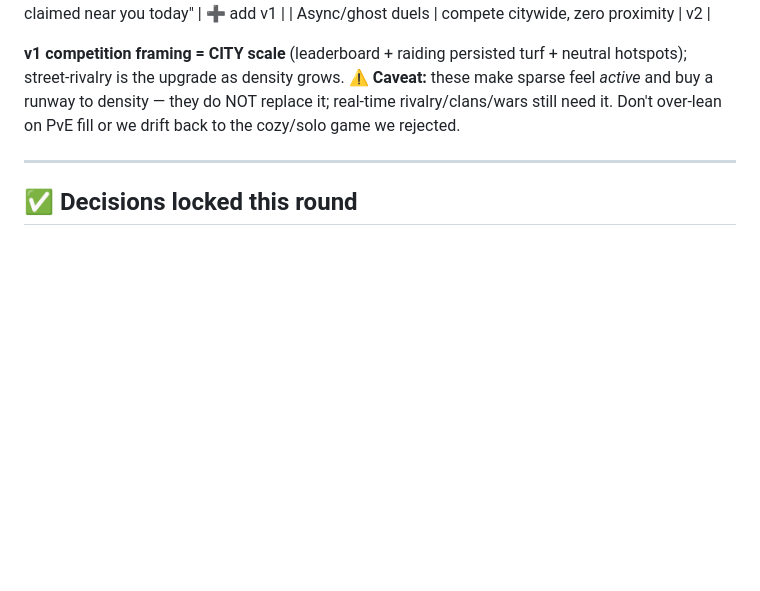
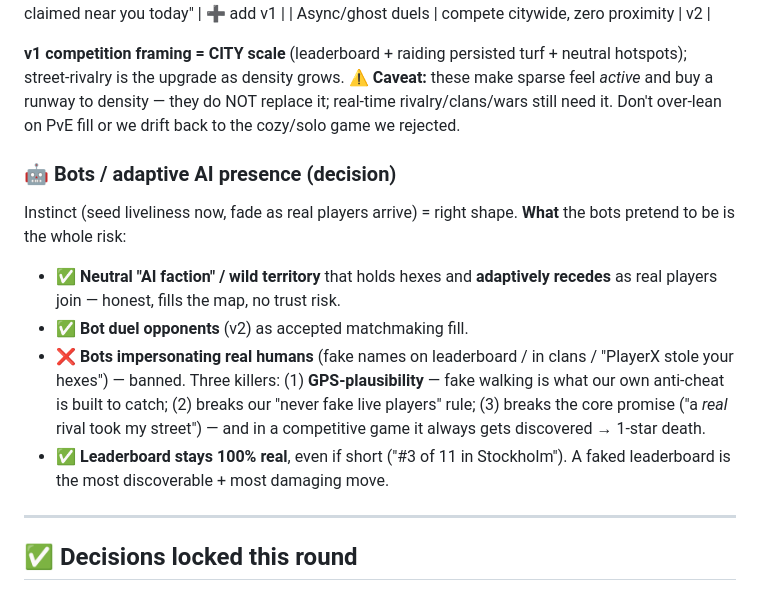
Before and after one commit to WarPro-Org/my_loop, a Markdown page: DESIGN_LOG.md, the part around the change. Drawn GitHub-style; blank space fills up the shorter version.

Commit message:
strategy: bots decision — adaptive AI faction yes, fake-human bots no, leaderboard always real (local)

```diff
--- a/DESIGN_LOG.md
+++ b/DESIGN_LOG.md
@@ -220,6 +220,13 @@ flowchart LR
 **v1 competition framing = CITY scale** (leaderboard + raiding persisted turf + neutral hotspots); street-rivalry is the upgrade as density grows.
 **⚠️ Caveat:** these make sparse feel *active* and buy a runway to density — they do NOT replace it; real-time rivalry/clans/wars still need it. Don't over-lean on PvE fill or we drift back to the cozy/solo game we rejected.
 
+### 🤖 Bots / adaptive AI presence (decision)
+Instinct (seed liveliness now, fade as real players arrive) = right shape. **What** the bots pretend to be is the whole risk:
+- ✅ **Neutral "AI faction" / wild territory** that holds hexes and **adaptively recedes** as real players join — honest, fills the map, no trust risk.
+- ✅ **Bot duel opponents** (v2) as accepted matchmaking fill.
+- ❌ **Bots impersonating real humans** (fake names on leaderboard / in clans / "PlayerX stole your hexes") — banned. Three killers: (1) **GPS-plausibility** — fake walking is what our own anti-cheat is built to catch; (2) breaks our "never fake live players" rule; (3) breaks the core promise ("a *real* rival took my street") — and in a competitive game it always gets discovered → 1-star death.
+- ✅ **Leaderboard stays 100% real**, even if short ("#3 of 11 in Stockholm"). A faked leaderboard is the most discoverable + most damaging move.
+
 ---
 
 ## ✅ Decisions locked this round
```
